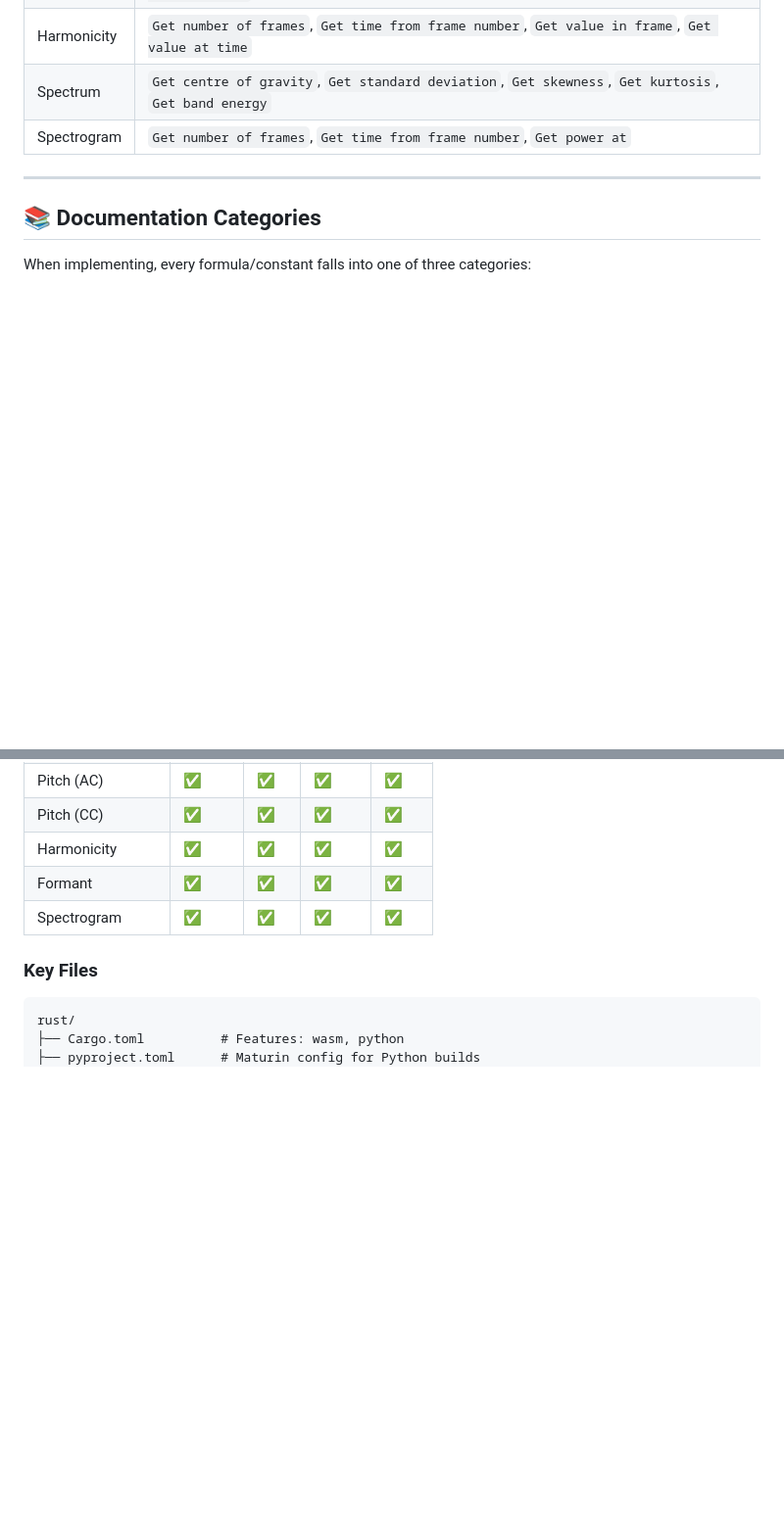
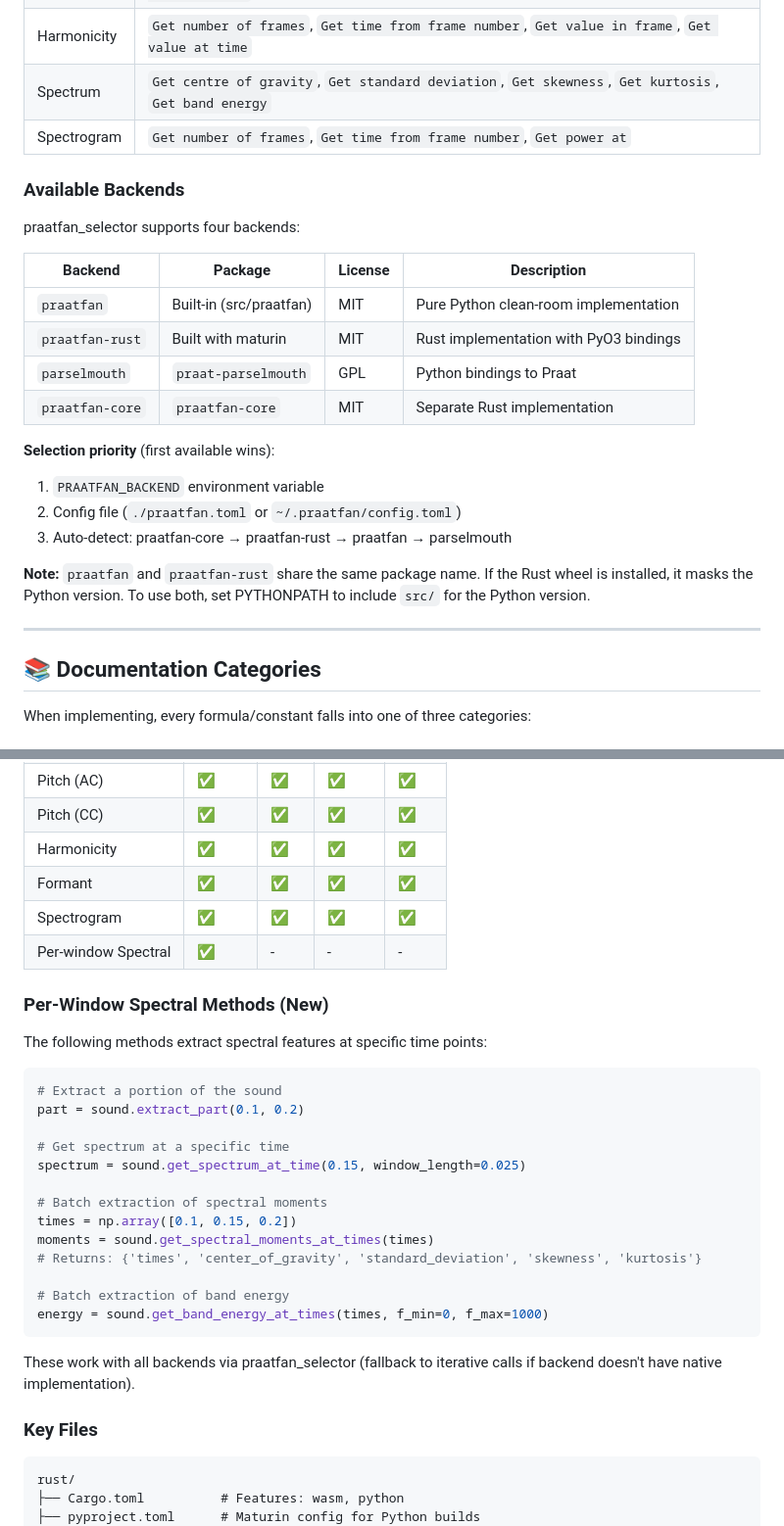
Before and after one commit to ucpresearch/praatfan-core-clean, a Markdown page: CLAUDE.md, 2 parts joined by grey strips. Shown at 98% size. Rendered like a GitHub page; blank space fills up the shorter version.

Commit message:
Update CLAUDE.md with backend info and per-window spectral methods
- Add Available Backends section documenting all four backends
  (praatfan, praatfan-rust, parselmouth, praatfan-core)
- Document backend selection priority
- Add Per-Window Spectral Methods section with usage examples
- Update implementation status table

Co-Authored-By: Claude Opus 4.5 <noreply@anthropic.com>

````diff
--- a/CLAUDE.md
+++ b/CLAUDE.md
@@ -128,6 +128,24 @@ pitch = call(snd, "To Pitch (ac)", 0, 75, 600)
 | Harmonicity | `Get number of frames`, `Get time from frame number`, `Get value in frame`, `Get value at time` |
 | Spectrum | `Get centre of gravity`, `Get standard deviation`, `Get skewness`, `Get kurtosis`, `Get band energy` |
 | Spectrogram | `Get number of frames`, `Get time from frame number`, `Get power at` |
+
+### Available Backends
+
+praatfan_selector supports four backends:
+
+| Backend | Package | License | Description |
+|---------|---------|---------|-------------|
+| `praatfan` | Built-in (src/praatfan) | MIT | Pure Python clean-room implementation |
+| `praatfan-rust` | Built with maturin | MIT | Rust implementation with PyO3 bindings |
+| `parselmouth` | `praat-parselmouth` | GPL | Python bindings to Praat |
+| `praatfan-core` | `praatfan-core` | MIT | Separate Rust implementation |
+
+**Selection priority** (first available wins):
+1. `PRAATFAN_BACKEND` environment variable
+2. Config file (`./praatfan.toml` or `~/.praatfan/config.toml`)
+3. Auto-detect: praatfan-core → praatfan-rust → praatfan → parselmouth
+
+**Note:** `praatfan` and `praatfan-rust` share the same package name. If the Rust wheel is installed, it masks the Python version. To use both, set PYTHONPATH to include `src/` for the Python version.
 
 ---
 
@@ -566,6 +584,29 @@ Error distribution (Hz):
 | Harmonicity | ✅ | ✅ | ✅ | ✅ |
 | Formant | ✅ | ✅ | ✅ | ✅ |
 | Spectrogram | ✅ | ✅ | ✅ | ✅ |
+| Per-window Spectral | ✅ | - | - | - |
+
+### Per-Window Spectral Methods (New)
+
+The following methods extract spectral features at specific time points:
+
+```python
+# Extract a portion of the sound
+part = sound.extract_part(0.1, 0.2)
+
+# Get spectrum at a specific time
+spectrum = sound.get_spectrum_at_time(0.15, window_length=0.025)
+
+# Batch extraction of spectral moments
+times = np.array([0.1, 0.15, 0.2])
+moments = sound.get_spectral_moments_at_times(times)
+# Returns: {'times', 'center_of_gravity', 'standard_deviation', 'skewness', 'kurtosis'}
+
+# Batch extraction of band energy
+energy = sound.get_band_energy_at_times(times, f_min=0, f_max=1000)
+```
+
+These work with all backends via praatfan_selector (fallback to iterative calls if backend doesn't have native implementation).
 
 ### Key Files
 
````
